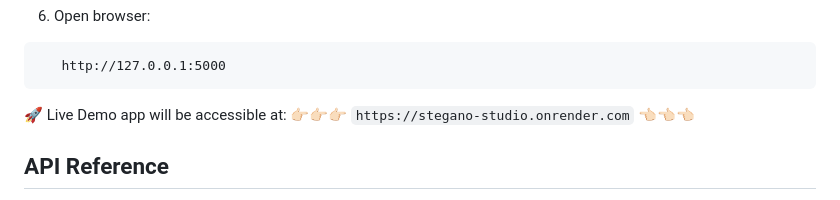
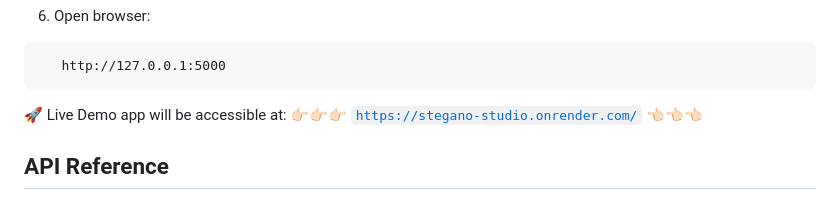
Before and after one commit to Dhruv3215/Stegano-Studio, a Markdown page: README.md, the part around the change. Rendered like a GitHub page.

````diff
--- a/README.md
+++ b/README.md
@@ -121,9 +121,7 @@ How to Run
 🚀 Live Demo
    app will be accessible at:
       👉🏻👉🏻👉🏻
-      ```
-          https://stegano-studio.onrender.com
-      ```
+      [`https://stegano-studio.onrender.com/`](https://stegano-studio.onrender.com/)
       👈🏻👈🏻👈🏻
 
 
````
